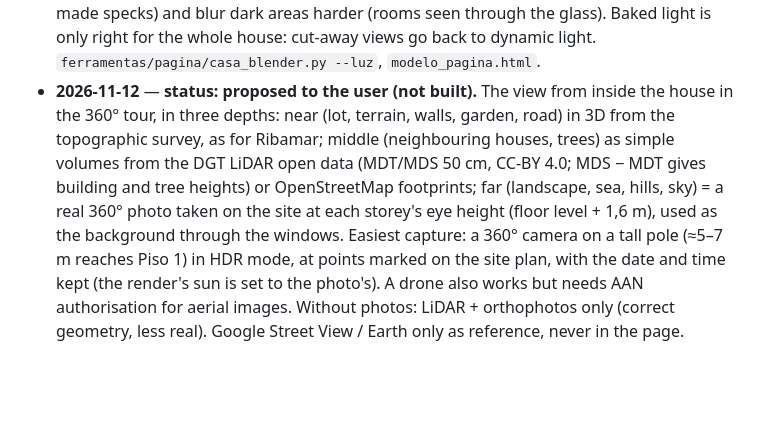
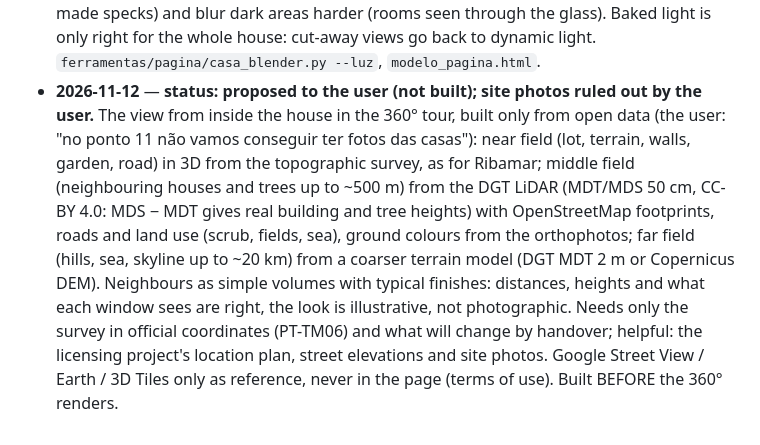
Before and after one commit to Discovercasa/design, a Markdown page: BOB/conhecimento/insights.md, the part around the change. GitHub-like rendering; blank space fills up the shorter version.

```diff
--- a/BOB/conhecimento/insights.md
+++ b/BOB/conhecimento/insights.md
@@ -441,12 +441,13 @@ he answers (`metodo-construtivo.md`). Condensed 2026-10-28 (history in git).
   transform and draw it outside the tone mapping; clamp indirect light in the bake (light through glass made specks) and
   blur dark areas harder (rooms seen through the glass). Baked light is only right for the whole house: cut-away views
   go back to dynamic light. `ferramentas/pagina/casa_blender.py --luz`, `modelo_pagina.html`.
-- **2026-11-12** — **status: proposed to the user (not built).** The view from inside the house in the 360° tour, in
-  three depths: near (lot, terrain, walls, garden, road) in 3D from the topographic survey, as for Ribamar; middle
-  (neighbouring houses, trees) as simple volumes from the DGT LiDAR open data (MDT/MDS 50 cm, CC-BY 4.0; MDS − MDT gives
-  building and tree heights) or OpenStreetMap footprints; far (landscape, sea, hills, sky) = a real 360° photo taken on
-  the site at each storey's eye height (floor level + 1,6 m), used as the background through the windows. Easiest
-  capture: a 360° camera on a tall pole (≈5–7 m reaches Piso 1) in HDR mode, at points marked on the site plan, with the
-  date and time kept (the render's sun is set to the photo's). A drone also works but needs AAN authorisation for aerial
-  images. Without photos: LiDAR + orthophotos only (correct geometry, less real). Google Street View / Earth only as
-  reference, never in the page.
+- **2026-11-12** — **status: proposed to the user (not built); site photos ruled out by the user.** The view from
+  inside the house in the 360° tour, built only from open data (the user: "no ponto 11 não vamos conseguir ter fotos das
+  casas"): near field (lot, terrain, walls, garden, road) in 3D from the topographic survey, as for Ribamar; middle field
+  (neighbouring houses and trees up to ~500 m) from the DGT LiDAR (MDT/MDS 50 cm, CC-BY 4.0: MDS − MDT gives real building
+  and tree heights) with OpenStreetMap footprints, roads and land use (scrub, fields, sea), ground colours from the
+  orthophotos; far field (hills, sea, skyline up to ~20 km) from a coarser terrain model (DGT MDT 2 m or Copernicus DEM).
+  Neighbours as simple volumes with typical finishes: distances, heights and what each window sees are right, the look
+  is illustrative, not photographic. Needs only the survey in official coordinates (PT-TM06) and what will change by
+  handover; helpful: the licensing project's location plan, street elevations and site photos. Google Street View /
+  Earth / 3D Tiles only as reference, never in the page (terms of use). Built BEFORE the 360° renders.
```
Also changed, not shown: BOB/conhecimento/discovercasa.md (+2 -2 lines), BOB/conhecimento/registo-conversas-2026-3.md (+5 -0 lines).
